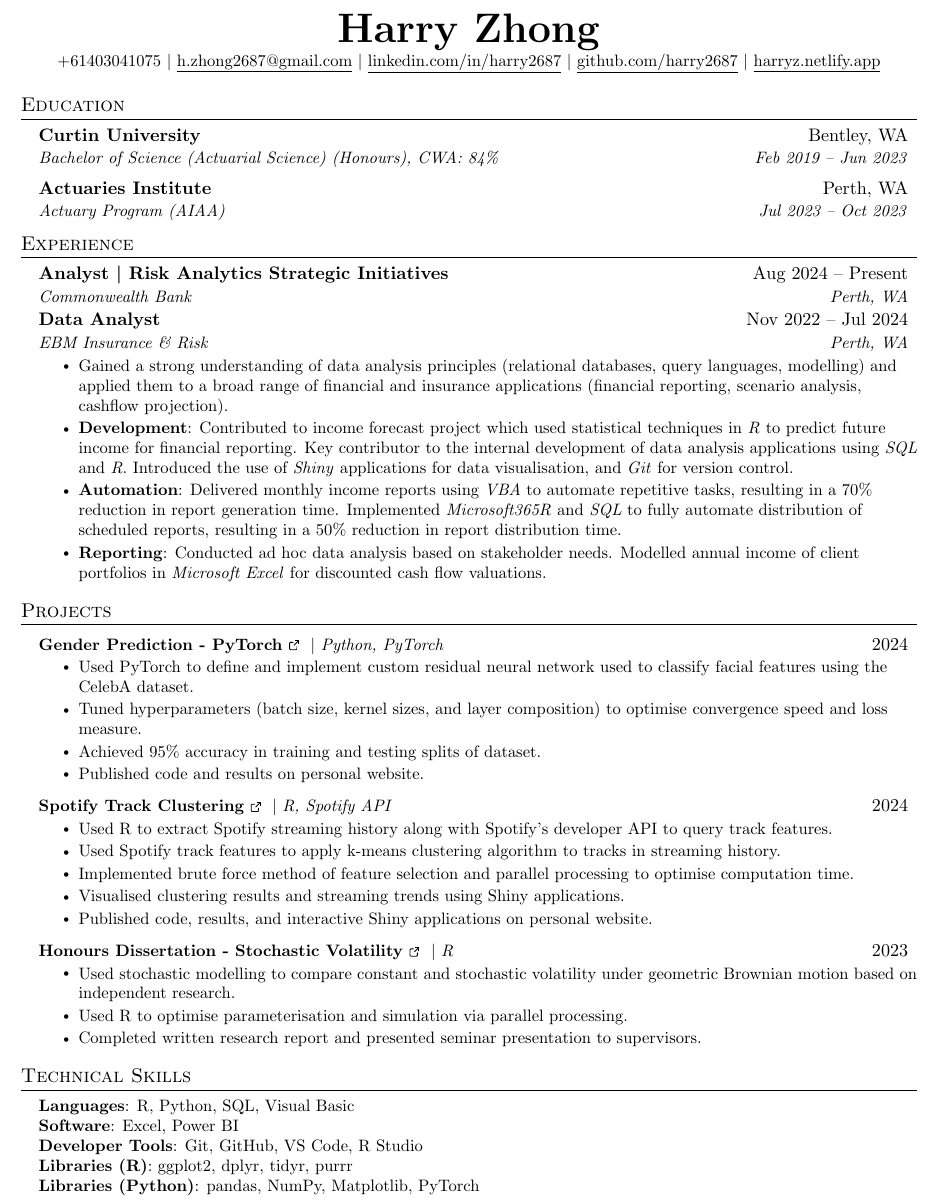
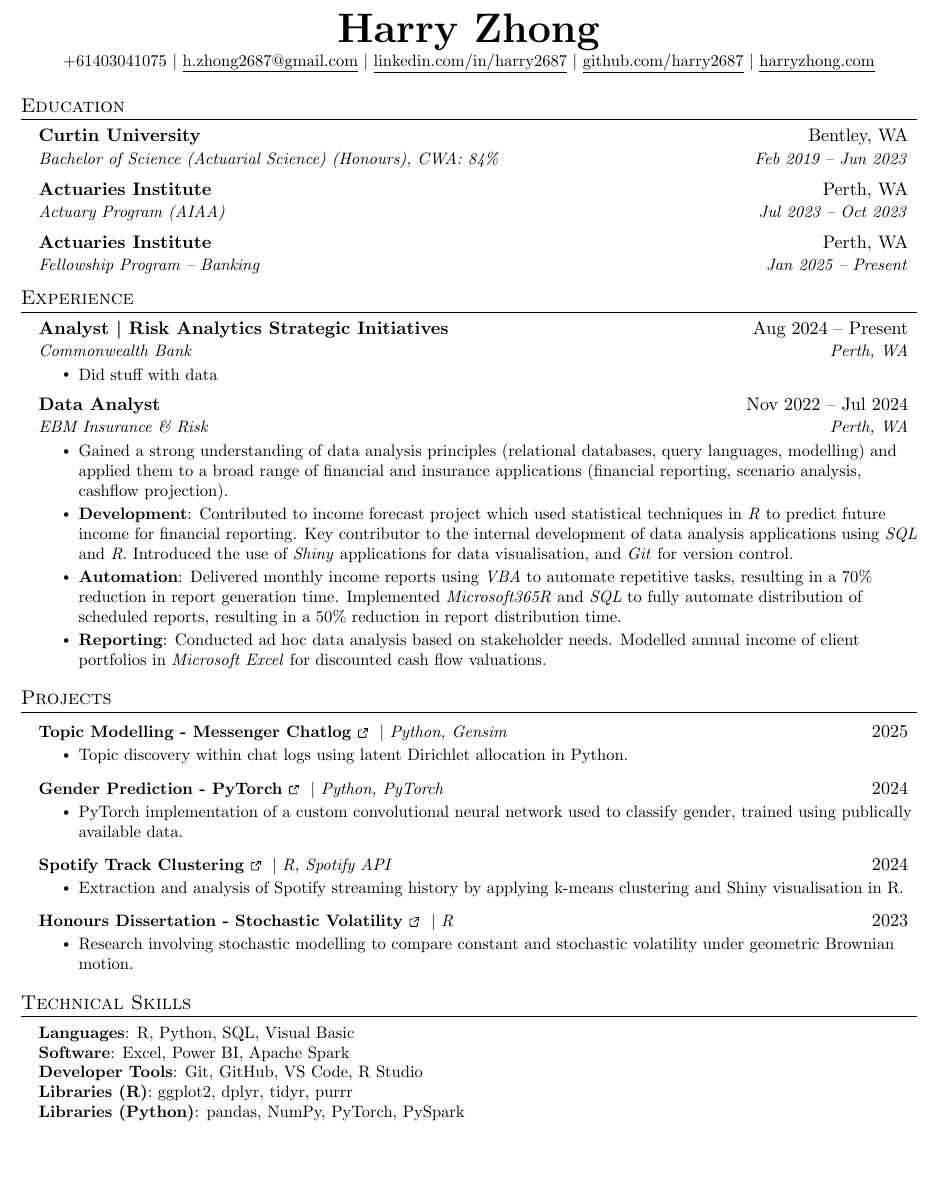
Before and after one commit to Harry2687/resume, a LaTeX CV (resume.tex): part of the page, cut so that both start at the same text, the shorter picture padded with empty space. Compiled offline with pdfLaTeX.

Commit message:
simplified projects + website url update

```diff
--- a/resume.tex
+++ b/resume.tex
@@ -139,7 +139,7 @@
     \small +61403041075 $|$ \href{mailto:h.zhong2687@gmail.com}{\underline{h.zhong2687@gmail.com}} $|$
     \href{https://www.linkedin.com/in/harry2687/}{\underline{linkedin.com/in/harry2687}} $|$
     \href{https://github.com/harry2687/}{\underline{github.com/harry2687}} $|$
-    \href{https://harryz.netlify.app/}{\underline{harryz.netlify.app}}
+    \href{https://harryzhong.com/}{\underline{harryzhong.com}}
 \end{center}
 
 
@@ -152,6 +152,9 @@
     \resumeSubheading
       {Actuaries Institute}{Perth, WA}
       {Actuary Program (AIAA)}{Jul 2023 -- Oct 2023}
+    \resumeSubheading
+      {Actuaries Institute}{Perth, WA}
+      {Fellowship Program -- Banking}{Jan 2025 -- Present}
   \resumeSubHeadingListEnd
 
 
@@ -162,6 +165,9 @@
     \resumeSubheading
       {Analyst \textbar\ Risk Analytics Strategic Initiatives}{Aug 2024 -- Present}
       {Commonwealth Bank}{Perth, WA}
+      \resumeItemListStart
+        \resumeItem{Did stuff with data}
+      \resumeItemListEnd
 
     \resumeSubheading
       {Data Analyst}{Nov 2022 -- Jul 2024}
@@ -190,28 +196,24 @@
 \section{Projects}
     \resumeSubHeadingListStart
       \resumeProjectHeading
-          {\textbf{\href{https://harryz.netlify.app/projects/gender-nn/}{Gender Prediction - PyTorch\ExternalLink}} $|$ \emph{Python, PyTorch}}{2024}
+          {\textbf{\href{https://harryzhong.com/projects/fbm_part1_lda/}{Topic Modelling - Messenger Chatlog\ExternalLink}} $|$ \emph{Python, Gensim}}{2025}
           \resumeItemListStart
-            \resumeItem{Used PyTorch to define and implement custom residual neural network used to classify facial features using the CelebA dataset.}
-            \resumeItem{Tuned hyperparameters (batch size, kernel sizes, and layer composition) to optimise convergence speed and loss measure.}
-            \resumeItem{Achieved 95\% accuracy in training and testing splits of dataset.}
-            \resumeItem{Published code and results on personal website.}
+            \resumeItem{Topic discovery within chat logs using latent Dirichlet allocation in Python.}
           \resumeItemListEnd
       \resumeProjectHeading
-          {\textbf{\href{https://harryz.netlify.app/projects/spotify-analysis/}{Spotify Track Clustering\ExternalLink}} $|$ \emph{R, Spotify API}}{2024}
+          {\textbf{\href{https://harryzhong.com/projects/gender-nn/}{Gender Prediction - PyTorch\ExternalLink}} $|$ \emph{Python, PyTorch}}{2024}
           \resumeItemListStart
-            \resumeItem{Used R to extract Spotify streaming history along with Spotify's developer API to query track features.}
-            \resumeItem{Used Spotify track features to apply k-means clustering algorithm to tracks in streaming history.}
-            \resumeItem{Implemented brute force method of feature selection and parallel processing to optimise computation time.}
-            \resumeItem{Visualised clustering results and streaming trends using Shiny applications.}
-            \resumeItem{Published code, results, and interactive Shiny applications on personal website.}
+            \resumeItem{PyTorch implementation of a custom convolutional neural network used to classify gender, trained using publically available data.}
+          \resumeItemListEnd
+      \resumeProjectHeading
+          {\textbf{\href{https://harryzhong.com/projects/spotify-analysis/}{Spotify Track Clustering\ExternalLink}} $|$ \emph{R, Spotify API}}{2024}
+          \resumeItemListStart
+            \resumeItem{Extraction and analysis of Spotify streaming history by applying k-means clustering and Shiny visualisation in R.}
           \resumeItemListEnd
       \resumeProjectHeading
           {\textbf{\href{https://www.researchgate.net/publication/372915363_Comparing_Stochastic_and_Constant_Volatility_Returns_Distributions_using_the_Heston_Model}{Honours Dissertation - Stochastic Volatility\ExternalLink}} $|$ \emph{R}}{2023}
           \resumeItemListStart
-            \resumeItem{Used stochastic modelling to compare constant and stochastic volatility under geometric Brownian motion based on independent research.}
-            \resumeItem{Used R to optimise parameterisation and simulation via parallel processing.}
-            \resumeItem{Completed written research report and presented seminar presentation to supervisors.}
+            \resumeItem{Research involving stochastic modelling to compare constant and stochastic volatility under geometric Brownian motion.}
           \resumeItemListEnd
     \resumeSubHeadingListEnd
 
@@ -223,10 +225,10 @@
  \begin{itemize}[leftmargin=0.15in, label={}]
     \small{\item{
      \textbf{Languages}{: R, Python, SQL, Visual Basic} \\
-     \textbf{Software}{: Excel, Power BI} \\
+     \textbf{Software}{: Excel, Power BI, Apache Spark} \\
      \textbf{Developer Tools}{: Git, GitHub, VS Code, R Studio} \\
      \textbf{Libraries (R)}{: ggplot2, dplyr, tidyr, purrr} \\
-     \textbf{Libraries (Python)}{: pandas, NumPy, Matplotlib, PyTorch}
+     \textbf{Libraries (Python)}{: pandas, NumPy, PyTorch, PySpark}
     }}
  \end{itemize}
 
```
Also changed, not shown: resume.pdf.
